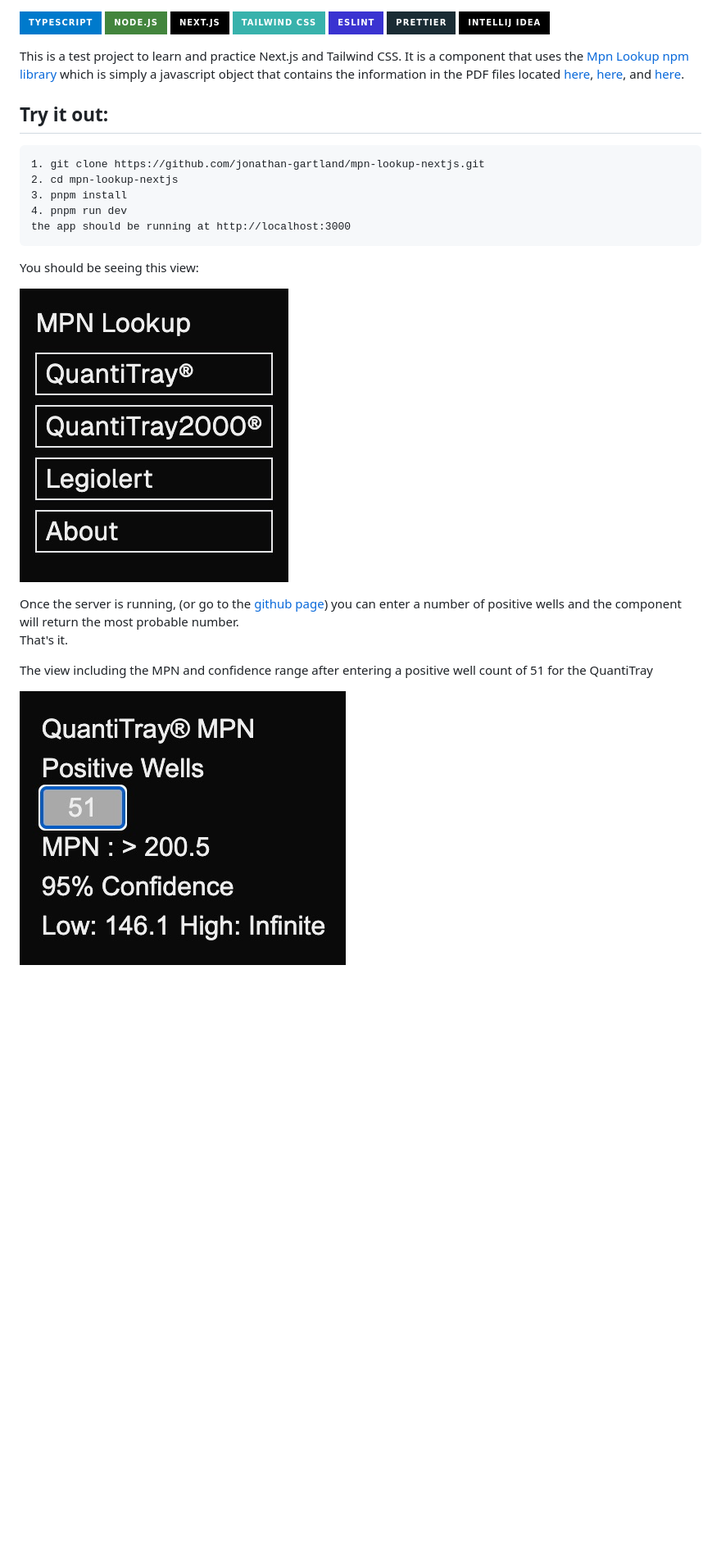
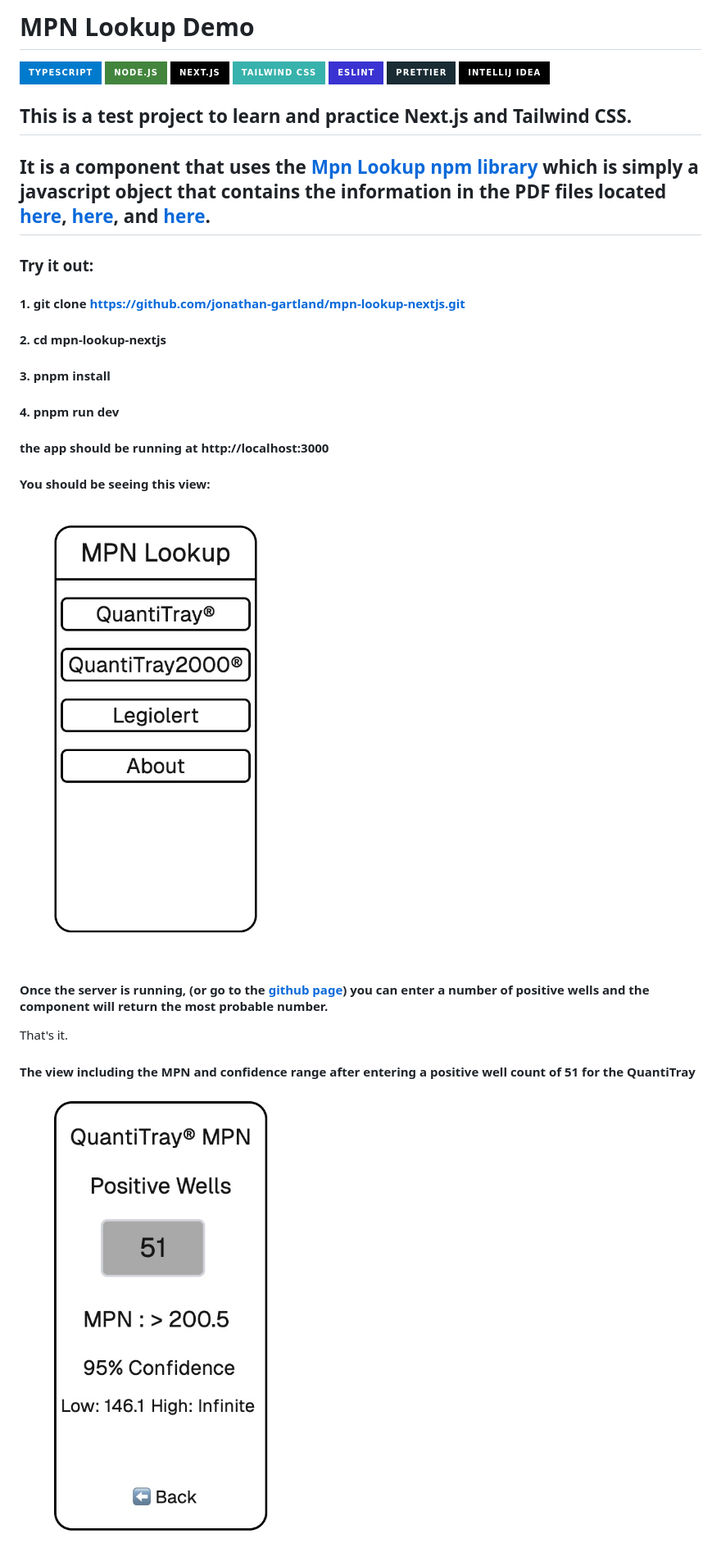
Before and after one commit to jonathan-gartland/mpn-lookup-nextjs, a Markdown page: README.md, the part around one of its changes. Shown at 82% size. Rendered like a GitHub page; pictures changed too: public/home.jpg, public/qt.jpg; badges without logos; blank space fills up the shorter version.

Commit message:
refactor: radme file, cleanup, updated images

````diff
--- a/README.md
+++ b/README.md
@@ -1,3 +1,5 @@
+# MPN Lookup Demo
+
 ![TS](https://img.shields.io/badge/TypeScript-007ACC?style=for-the-badge&logo=typescript&logoColor=white)
 ![Node](https://img.shields.io/badge/Node.js-43853D?style=for-the-badge&logo=node.js&logoColor=white)
 ![NextJS](https://img.shields.io/badge/next.js-000000?style=for-the-badge&logo=nextdotjs&logoColor=white)
@@ -7,29 +9,29 @@
 ![Intellij](https://img.shields.io/badge/IntelliJ_IDEA-000000.svg?style=for-the-badge&logo=intellij-idea&logoColor=white)
 
 
-This is a test project to learn and practice Next.js and Tailwind CSS.
-It is a component that uses the [Mpn Lookup npm library](https://www.npmjs.com/package/mpn-lookup) which is simply a javascript object that contains the information in the PDF files located [here](https://www.idexx.com/files/qt97mpntable.pdf), [here](https://www.idexx.com/files/51-well-quanti-tray-mpn-table-h-en.pdf), and [here](https://www.idexx.com/files/quanti-tray-legiolert-mpn-table.pdf).
+## This is a test project to learn and practice Next.js and Tailwind CSS.
+## It is a component that uses the [Mpn Lookup npm library](https://www.npmjs.com/package/mpn-lookup) which is simply a javascript object that contains the information in the PDF files located [here](https://www.idexx.com/files/qt97mpntable.pdf), [here](https://www.idexx.com/files/51-well-quanti-tray-mpn-table-h-en.pdf), and [here](https://www.idexx.com/files/quanti-tray-legiolert-mpn-table.pdf).
 
 
-## Try it out:
-```
-1. git clone https://github.com/jonathan-gartland/mpn-lookup-nextjs.git
-2. cd mpn-lookup-nextjs
-3. pnpm install
-4. pnpm run dev
-the app should be running at http://localhost:3000
-```
+### Try it out:
 
-You should be seeing this view:
+#### 1. git clone https://github.com/jonathan-gartland/mpn-lookup-nextjs.git
+#### 2. cd mpn-lookup-nextjs
+#### 3. pnpm install
+#### 4. pnpm run dev
+
+#### the app should be running at http://localhost:3000
+
+
+#### You should be seeing this view:
 
 
 ![home view](./public/home.jpg "Home View")
 
-
-Once the server is running, (or go to the [github page](https://jonathan-gartland.github.io/mpn-lookup-nextjs)) you can enter a number of positive wells and the component will return the most probable number.
+#### Once the server is running, (or go to the [github page](https://jonathan-gartland.github.io/mpn-lookup-nextjs)) you can enter a number of positive wells and the component will return the most probable number.
 That's it.
 
 
-The view including the MPN and confidence range after entering a positive well count of 51 for the QuantiTray
+#### The view including the MPN and confidence range after entering a positive well count of 51 for the QuantiTray
 
 ![QuantiTray](./public/qt.jpg "QuantiTray View")
````
Also changed, not shown: other parts of README.md (+4 -0 lines), public/nextjs_mpn.png (deleted), public/quantitray.png (deleted), 1 other file.
